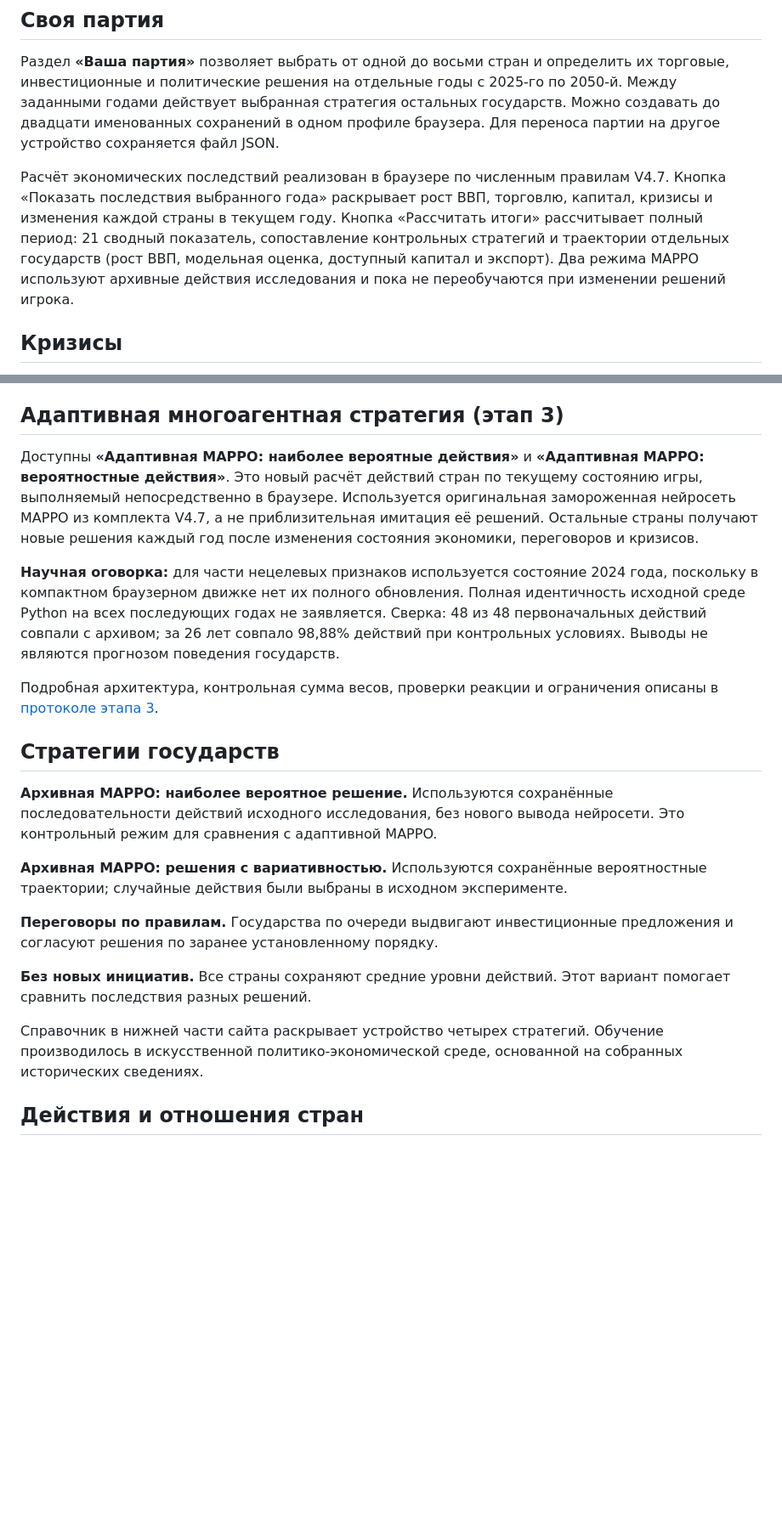
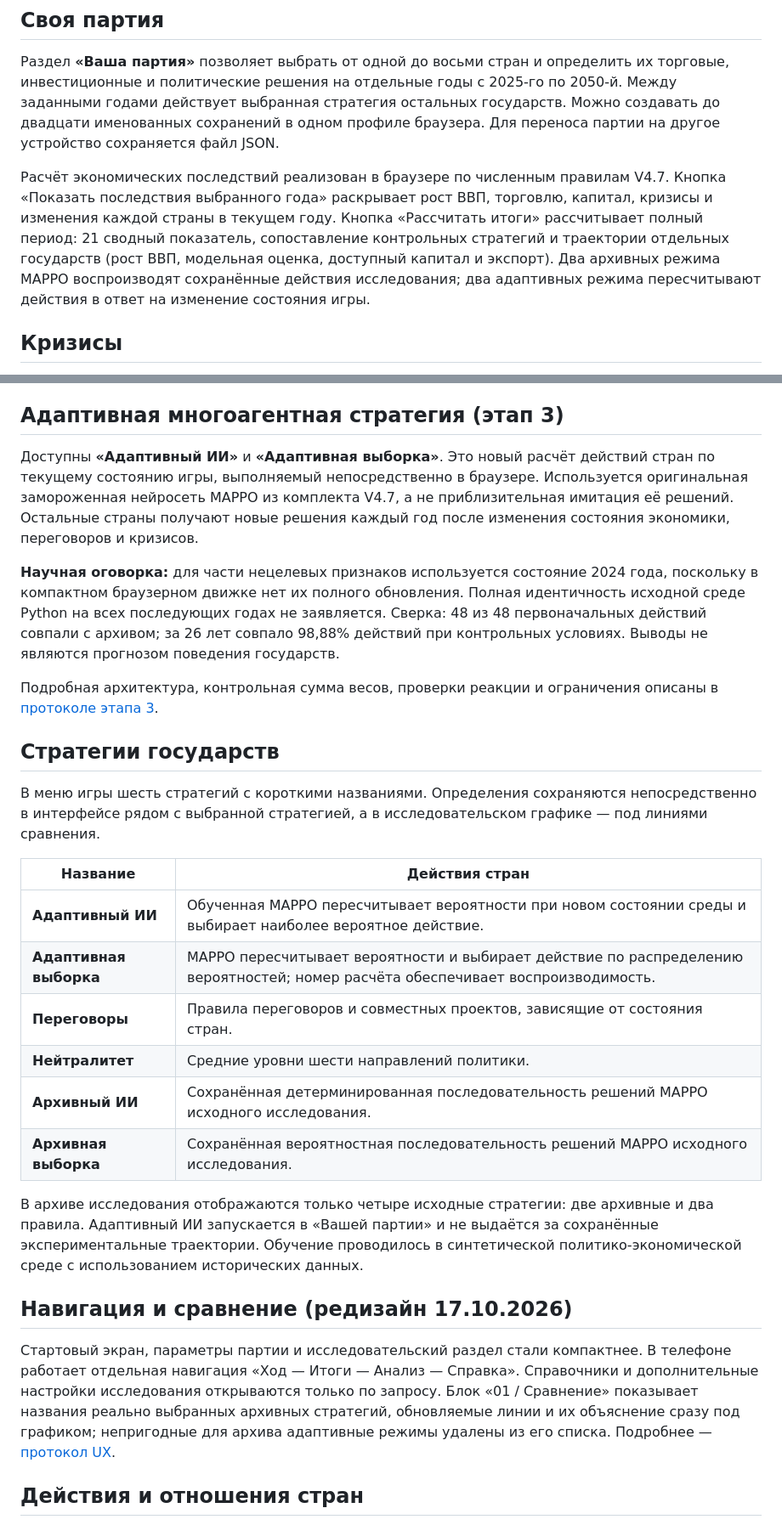
Before and after one commit to AntonDozhdikov/Evrasia2050_game, a Markdown page: README.md, 2 parts joined by grey strips. Shown at 85% size. Rendered like a GitHub page; blank space fills up the shorter version.

Commit message:
Align README with actual adaptive runtime, six concise policy titles, archive boundaries and compact navigation

```diff
--- a/README.md
+++ b/README.md
@@ -19,7 +19,7 @@
 
 Раздел **«Ваша партия»** позволяет выбрать от одной до восьми стран и определить их торговые, инвестиционные и политические решения на отдельные годы с 2025-го по 2050-й. Между заданными годами действует выбранная стратегия остальных государств. Можно создавать до двадцати именованных сохранений в одном профиле браузера. Для переноса партии на другое устройство сохраняется файл JSON.
 
-Расчёт экономических последствий реализован в браузере по численным правилам V4.7. Кнопка «Показать последствия выбранного года» раскрывает рост ВВП, торговлю, капитал, кризисы и изменения каждой страны в текущем году. Кнопка «Рассчитать итоги» рассчитывает полный период: 21 сводный показатель, сопоставление контрольных стратегий и траектории отдельных государств (рост ВВП, модельная оценка, доступный капитал и экспорт). Два режима MAPPO используют архивные действия исследования и пока не переобучаются при изменении решений игрока.
+Расчёт экономических последствий реализован в браузере по численным правилам V4.7. Кнопка «Показать последствия выбранного года» раскрывает рост ВВП, торговлю, капитал, кризисы и изменения каждой страны в текущем году. Кнопка «Рассчитать итоги» рассчитывает полный период: 21 сводный показатель, сопоставление контрольных стратегий и траектории отдельных государств (рост ВВП, модельная оценка, доступный капитал и экспорт). Два архивных режима MAPPO воспроизводят сохранённые действия исследования; два адаптивных режима пересчитывают действия в ответ на изменение состояния игры.
 
 ## Кризисы
 
@@ -37,7 +37,7 @@
 
 ## Адаптивная многоагентная стратегия (этап 3)
 
-Доступны **«Адаптивная MAPPO: наиболее вероятные действия»** и **«Адаптивная MAPPO: вероятностные действия»**. Это новый расчёт действий стран по текущему состоянию игры, выполняемый непосредственно в браузере. Используется оригинальная замороженная нейросеть MAPPO из комплекта V4.7, а не приблизительная имитация её решений. Остальные страны получают новые решения каждый год после изменения состояния экономики, переговоров и кризисов.
+Доступны **«Адаптивный ИИ»** и **«Адаптивная выборка»**. Это новый расчёт действий стран по текущему состоянию игры, выполняемый непосредственно в браузере. Используется оригинальная замороженная нейросеть MAPPO из комплекта V4.7, а не приблизительная имитация её решений. Остальные страны получают новые решения каждый год после изменения состояния экономики, переговоров и кризисов.
 
 **Научная оговорка:** для части нецелевых признаков используется состояние 2024 года, поскольку в компактном браузерном движке нет их полного обновления. Полная идентичность исходной среде Python на всех последующих годах не заявляется. Сверка: 48 из 48 первоначальных действий совпали с архивом; за 26 лет совпало 98,88% действий при контрольных условиях. Выводы не являются прогнозом поведения государств.
 
@@ -45,15 +45,22 @@
 
 ## Стратегии государств
 
-**Архивная MAPPO: наиболее вероятное решение.** Используются сохранённые последовательности действий исходного исследования, без нового вывода нейросети. Это контрольный режим для сравнения с адаптивной MAPPO.
+В меню игры шесть стратегий с короткими названиями. Определения сохраняются непосредственно в интерфейсе рядом с выбранной стратегией, а в исследовательском графике — под линиями сравнения.
 
-**Архивная MAPPO: решения с вариативностью.** Используются сохранённые вероятностные траектории; случайные действия были выбраны в исходном эксперименте.
+| Название | Действия стран |
+|---|---|
+| **Адаптивный ИИ** | Обученная MAPPO пересчитывает вероятности при новом состоянии среды и выбирает наиболее вероятное действие. |
+| **Адаптивная выборка** | MAPPO пересчитывает вероятности и выбирает действие по распределению вероятностей; номер расчёта обеспечивает воспроизводимость. |
+| **Переговоры** | Правила переговоров и совместных проектов, зависящие от состояния стран. |
+| **Нейтралитет** | Средние уровни шести направлений политики. |
+| **Архивный ИИ** | Сохранённая детерминированная последовательность решений MAPPO исходного исследования. |
+| **Архивная выборка** | Сохранённая вероятностная последовательность решений MAPPO исходного исследования. |
 
-**Переговоры по правилам.** Государства по очереди выдвигают инвестиционные предложения и согласуют решения по заранее установленному порядку.
+В архиве исследования отображаются только четыре исходные стратегии: две архивные и два правила. Адаптивный ИИ запускается в «Вашей партии» и не выдаётся за сохранённые экспериментальные траектории. Обучение проводилось в синтетической политико-экономической среде с использованием исторических данных.
 
-**Без новых инициатив.** Все страны сохраняют средние уровни действий. Этот вариант помогает сравнить последствия разных решений.
+## Навигация и сравнение (редизайн 17.10.2026)
 
-Справочник в нижней части сайта раскрывает устройство четырех стратегий. Обучение производилось в искусственной политико-экономической среде, основанной на собранных исторических сведениях.
+Стартовый экран, параметры партии и исследовательский раздел стали компактнее. В телефоне работает отдельная навигация «Ход — Итоги — Анализ — Справка». Справочники и дополнительные настройки исследования открываются только по запросу. Блок «01 / Сравнение» показывает названия реально выбранных архивных стратегий, обновляемые линии и их объяснение сразу под графиком; непригодные для архива адаптивные режимы удалены из его списка. Подробнее — [протокол UX](docs/UX_COMPACT_STRATEGIES_QA.md).
 
 ## Действия и отношения стран
 
```
Also changed, not shown: other parts of README.md (+1 -1 lines).
